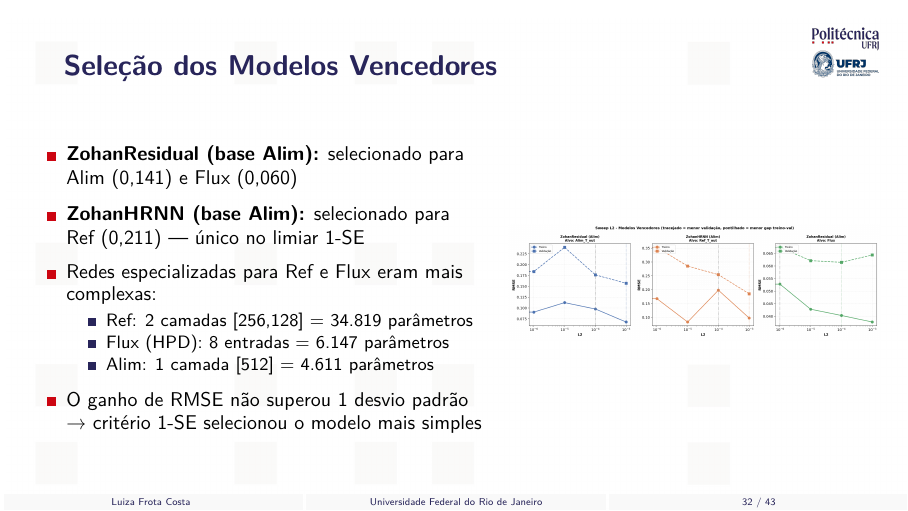
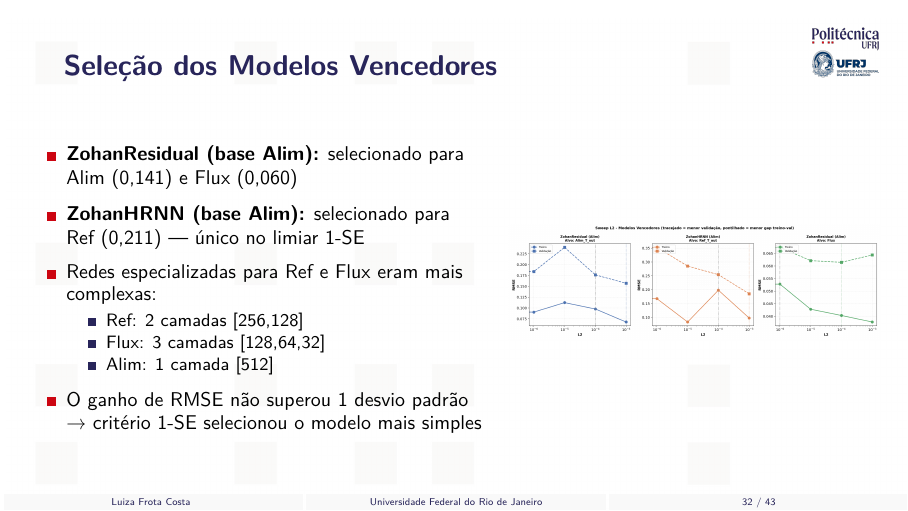
Before and after one commit to frotaluiza/Slides-TCC-, LaTeX slides (presentationTCC.tex, which reads chapters/4_resultados.tex): page 32 of 43. Compiled offline with pdfLaTeX.

Commit message:
Remove parâmetros e menção HPD, especifica camadas do Flux

```diff
--- a/chapters/4_resultados.tex
+++ b/chapters/4_resultados.tex
@@ -97,9 +97,9 @@
         \item \textbf{ZohanHRNN (base Alim):} selecionado para Ref (0,211) — único no limiar 1-SE
         \item Redes especializadas para Ref e Flux eram mais complexas:
         \begin{itemize}
-          \item Ref: 2 camadas [256,128] = 34.819 parâmetros
-          \item Flux (HPD): 8 entradas = 6.147 parâmetros
-          \item Alim: 1 camada [512] = 4.611 parâmetros
+          \item Ref: 2 camadas [256,128]
+          \item Flux: 3 camadas [128,64,32]
+          \item Alim: 1 camada [512]
         \end{itemize}
         \item O ganho de RMSE não superou 1 desvio padrão → critério 1-SE selecionou o modelo mais simples
       \end{Item}
```
